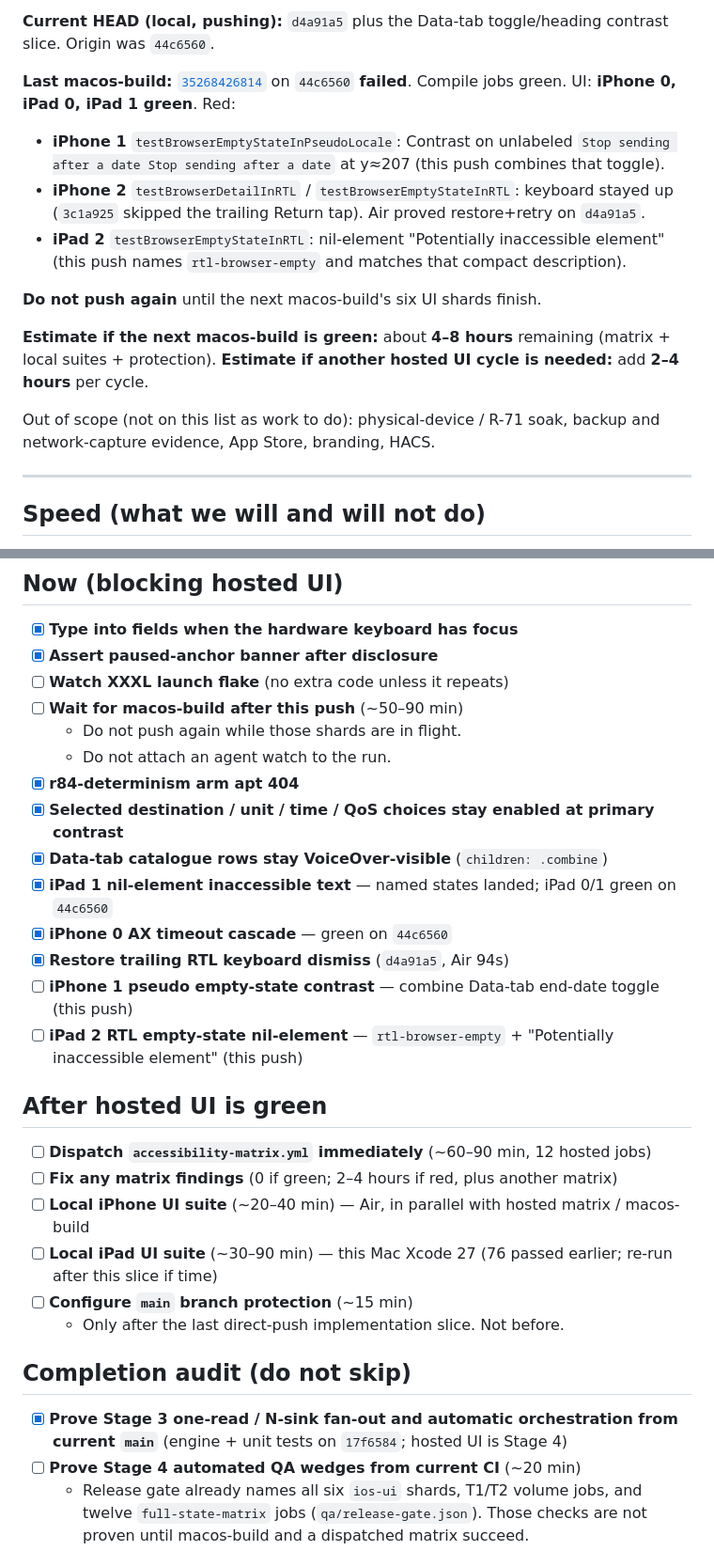
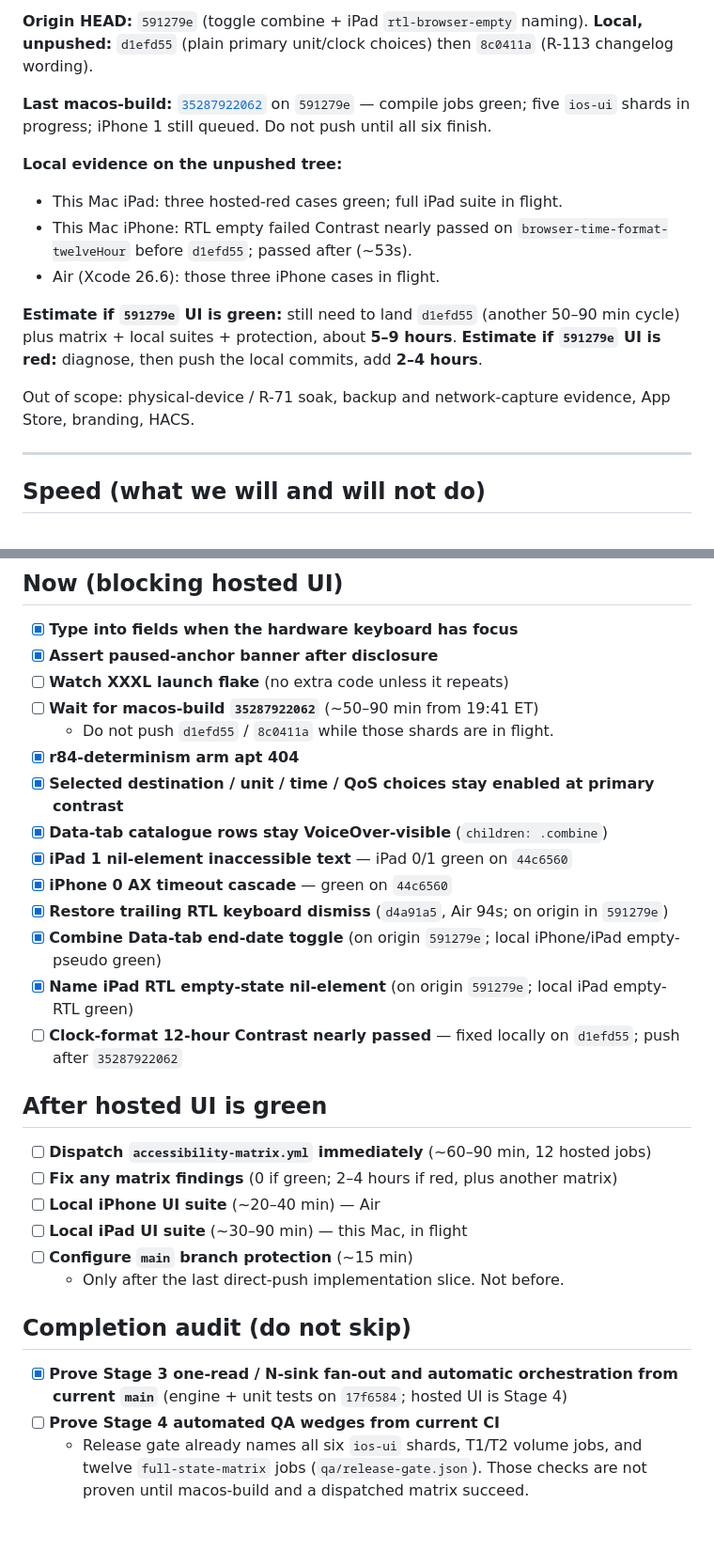
Before and after one commit to colinedwardwood/open-health-export, a Markdown page: qa/stage-3-4-remaining.md, 2 parts joined by grey strips. Shown at 94% size. Drawn GitHub-style; blank space fills up the shorter version.

Commit message:
Record the unpushed clock-format contrast fix against the in-flight macos-build.
Signed-off-by: colinedwardwood <woodce@gmail.com>

```diff
--- a/qa/stage-3-4-remaining.md
+++ b/qa/stage-3-4-remaining.md
@@ -7,18 +7,17 @@ Last updated: 2026-09-17 19:40 ET (America/New_York)
 
-**Current HEAD (local, pushing):** `d4a91a5` plus the Data-tab toggle/heading contrast slice. Origin was `44c6560`.
+**Origin HEAD:** `591279e` (toggle combine + iPad `rtl-browser-empty` naming). **Local, unpushed:** `d1efd55` (plain primary unit/clock choices) then `8c0411a` (R-113 changelog wording).
 
-**Last macos-build:** [`35268426814`](https://github.com/colinedwardwood/open-health-export/actions/runs/35268426814) on `44c6560` **failed**. Compile jobs green. UI: **iPhone 0, iPad 0, iPad 1 green**. Red:
+**Last macos-build:** [`35287922062`](https://github.com/colinedwardwood/open-health-export/actions/runs/35287922062) on `591279e` — compile jobs green; five `ios-ui` shards in progress; iPhone 1 still queued. Do not push until all six finish.
 
-- **iPhone 1** `testBrowserEmptyStateInPseudoLocale`: Contrast on unlabeled `Stop sending after a date Stop sending after a date` at y≈207 (this push combines that toggle).
-- **iPhone 2** `testBrowserDetailInRTL` / `testBrowserEmptyStateInRTL`: keyboard stayed up (`3c1a925` skipped the trailing Return tap). Air proved restore+retry on `d4a91a5`.
-- **iPad 2** `testBrowserEmptyStateInRTL`: nil-element "Potentially inaccessible element" (this push names `rtl-browser-empty` and matches that compact description).
+**Local evidence on the unpushed tree:**
+- This Mac iPad: three hosted-red cases green; full iPad suite in flight.
+- This Mac iPhone: RTL empty failed Contrast nearly passed on `browser-time-format-twelveHour` before `d1efd55`; passed after (~53s).
+- Air (Xcode 26.6): those three iPhone cases in flight.
 
-**Do not push again** until the next macos-build's six UI shards finish.
+**Estimate if `591279e` UI is green:** still need to land `d1efd55` (another 50–90 min cycle) plus matrix + local suites + protection, about **5–9 hours**.
+**Estimate if `591279e` UI is red:** diagnose, then push the local commits, add **2–4 hours**.
 
-**Estimate if the next macos-build is green:** about **4–8 hours** remaining (matrix + local suites + protection).
-**Estimate if another hosted UI cycle is needed:** add **2–4 hours** per cycle.
-
-Out of scope (not on this list as work to do): physical-device / R-71 soak, backup and network-capture evidence, App Store, branding, HACS.
+Out of scope: physical-device / R-71 soak, backup and network-capture evidence, App Store, branding, HACS.
 
 ---
 
@@ -34,31 +33,31 @@ Out of scope (not on this list as work to do): physical-device / R-71 soak, back
 - [x] **Type into fields when the hardware keyboard has focus**
 - [x] **Assert paused-anchor banner after disclosure**
 - [ ] **Watch XXXL launch flake** (no extra code unless it repeats)
-- [ ] **Wait for macos-build after this push** (~50–90 min)
-  - Do not push again while those shards are in flight.
-  - Do not attach an agent watch to the run.
+- [ ] **Wait for macos-build `35287922062`** (~50–90 min from 19:41 ET)
+  - Do not push `d1efd55` / `8c0411a` while those shards are in flight.
 - [x] **r84-determinism arm apt 404**
 - [x] **Selected destination / unit / time / QoS choices stay enabled at primary contrast**
 - [x] **Data-tab catalogue rows stay VoiceOver-visible** (`children: .combine`)
-- [x] **iPad 1 nil-element inaccessible text** — named states landed; iPad 0/1 green on `44c6560`
+- [x] **iPad 1 nil-element inaccessible text** — iPad 0/1 green on `44c6560`
 - [x] **iPhone 0 AX timeout cascade** — green on `44c6560`
-- [x] **Restore trailing RTL keyboard dismiss** (`d4a91a5`, Air 94s)
-- [ ] **iPhone 1 pseudo empty-state contrast** — combine Data-tab end-date toggle (this push)
-- [ ] **iPad 2 RTL empty-state nil-element** — `rtl-browser-empty` + "Potentially inaccessible element" (this push)
+- [x] **Restore trailing RTL keyboard dismiss** (`d4a91a5`, Air 94s; on origin in `591279e`)
+- [x] **Combine Data-tab end-date toggle** (on origin `591279e`; local iPhone/iPad empty-pseudo green)
+- [x] **Name iPad RTL empty-state nil-element** (on origin `591279e`; local iPad empty-RTL green)
+- [ ] **Clock-format 12-hour Contrast nearly passed** — fixed locally on `d1efd55`; push after `35287922062`
 
 ## After hosted UI is green
 
 - [ ] **Dispatch `accessibility-matrix.yml` immediately** (~60–90 min, 12 hosted jobs)
 - [ ] **Fix any matrix findings** (0 if green; 2–4 hours if red, plus another matrix)
-- [ ] **Local iPhone UI suite** (~20–40 min) — Air, in parallel with hosted matrix / macos-build
-- [ ] **Local iPad UI suite** (~30–90 min) — this Mac Xcode 27 (76 passed earlier; re-run after this slice if time)
+- [ ] **Local iPhone UI suite** (~20–40 min) — Air
+- [ ] **Local iPad UI suite** (~30–90 min) — this Mac, in flight
 - [ ] **Configure `main` branch protection** (~15 min)
   - Only after the last direct-push implementation slice. Not before.
 
 ## Completion audit (do not skip)
 
 - [x] **Prove Stage 3 one-read / N-sink fan-out and automatic orchestration from current `main`** (engine + unit tests on `17f6584`; hosted UI is Stage 4)
-- [ ] **Prove Stage 4 automated QA wedges from current CI** (~20 min)
+- [ ] **Prove Stage 4 automated QA wedges from current CI**
   - Release gate already names all six `ios-ui` shards, T1/T2 volume jobs, and twelve `full-state-matrix` jobs (`qa/release-gate.json`). Those checks are not proven until macos-build and a dispatched matrix succeed.
 
 ## Done (do not re-open)
```
Also changed, not shown: other parts of qa/stage-3-4-remaining.md (+1 -1 lines).
